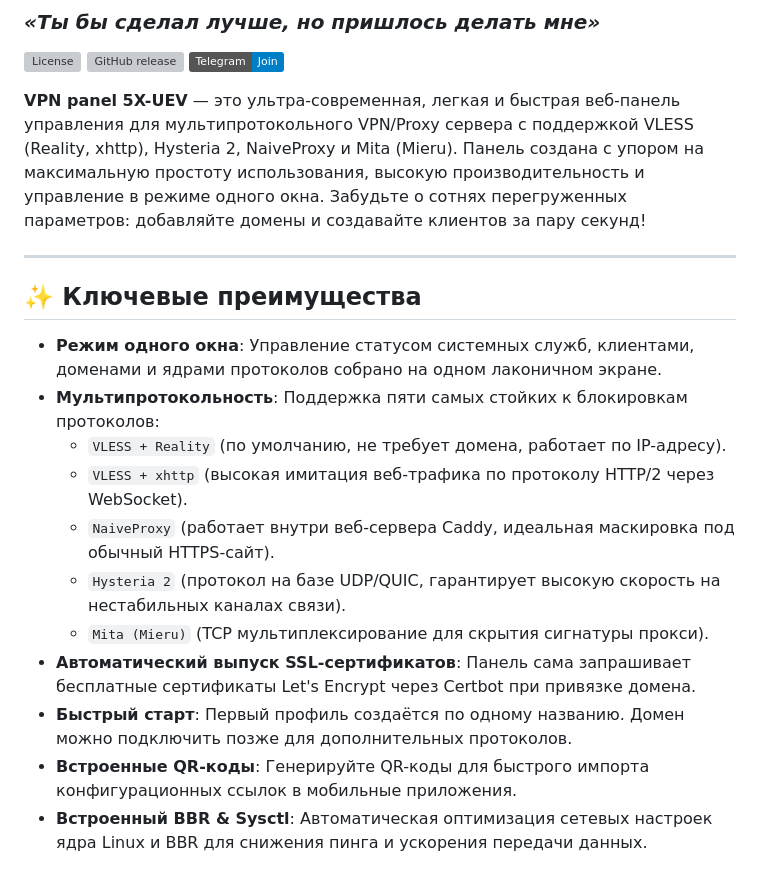
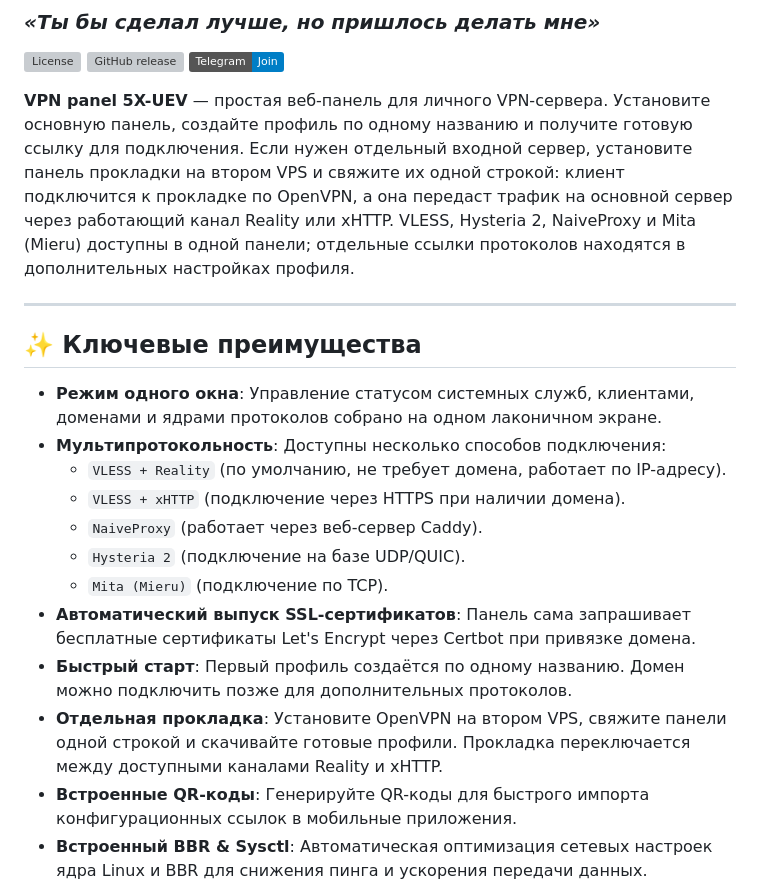
Before and after one commit to pasnya/vpn-panel-5x-uev, a Markdown page: README.md, the part around the change. Rendered like a GitHub page; badges without logos; grey boxes are pictures that could not be loaded.

Commit message:
Refresh project overview for simple setup and relay

```diff
--- a/README.md
+++ b/README.md
@@ -9,21 +9,22 @@
 [![GitHub release](https://img.shields.io/github/v/release/pasnya/vpn-panel-5x-uev?color=purple)](https://github.com/pasnya/vpn-panel-5x-uev/releases)
 [![Telegram](https://img.shields.io/badge/Telegram-Join-blue.svg?logo=telegram)](https://t.me/)
 
-**VPN panel 5X-UEV** — это ультра-современная, легкая и быстрая веб-панель управления для мультипротокольного VPN/Proxy сервера с поддержкой VLESS (Reality, xhttp), Hysteria 2, NaiveProxy и Mita (Mieru). Панель создана с упором на максимальную простоту использования, высокую производительность и управление в режиме одного окна. Забудьте о сотнях перегруженных параметров: добавляйте домены и создавайте клиентов за пару секунд!
+**VPN panel 5X-UEV** — простая веб-панель для личного VPN-сервера. Установите основную панель, создайте профиль по одному названию и получите готовую ссылку для подключения. Если нужен отдельный входной сервер, установите панель прокладки на втором VPS и свяжите их одной строкой: клиент подключится к прокладке по OpenVPN, а она передаст трафик на основной сервер через работающий канал Reality или xHTTP. VLESS, Hysteria 2, NaiveProxy и Mita (Mieru) доступны в одной панели; отдельные ссылки протоколов находятся в дополнительных настройках профиля.
 
 ---
 
 ## ✨ Ключевые преимущества
 
 *   **Режим одного окна**: Управление статусом системных служб, клиентами, доменами и ядрами протоколов собрано на одном лаконичном экране.
-*   **Мультипротокольность**: Поддержка пяти самых стойких к блокировкам протоколов:
+*   **Мультипротокольность**: Доступны несколько способов подключения:
     *   `VLESS + Reality` (по умолчанию, не требует домена, работает по IP-адресу).
-    *   `VLESS + xhttp` (высокая имитация веб-трафика по протоколу HTTP/2 через WebSocket).
-    *   `NaiveProxy` (работает внутри веб-сервера Caddy, идеальная маскировка под обычный HTTPS-сайт).
-    *   `Hysteria 2` (протокол на базе UDP/QUIC, гарантирует высокую скорость на нестабильных каналах связи).
-    *   `Mita (Mieru)` (TCP мультиплексирование для скрытия сигнатуры прокси).
+    *   `VLESS + xHTTP` (подключение через HTTPS при наличии домена).
+    *   `NaiveProxy` (работает через веб-сервер Caddy).
+    *   `Hysteria 2` (подключение на базе UDP/QUIC).
+    *   `Mita (Mieru)` (подключение по TCP).
 *   **Автоматический выпуск SSL-сертификатов**: Панель сама запрашивает бесплатные сертификаты Let's Encrypt через Certbot при привязке домена.
 *   **Быстрый старт**: Первый профиль создаётся по одному названию. Домен можно подключить позже для дополнительных протоколов.
+*   **Отдельная прокладка**: Установите OpenVPN на втором VPS, свяжите панели одной строкой и скачивайте готовые профили. Прокладка переключается между доступными каналами Reality и xHTTP.
 *   **Встроенные QR-коды**: Генерируйте QR-коды для быстрого импорта конфигурационных ссылок в мобильные приложения.
 *   **Встроенный BBR & Sysctl**: Автоматическая оптимизация сетевых настроек ядра Linux и BBR для снижения пинга и ускорения передачи данных.
 *   **Элегантный темный дизайн**: Премиальный веб-интерфейс с использованием стеклянного эффекта (glassmorphism), плавных переходов и интуитивно понятных элементов управления.
```
